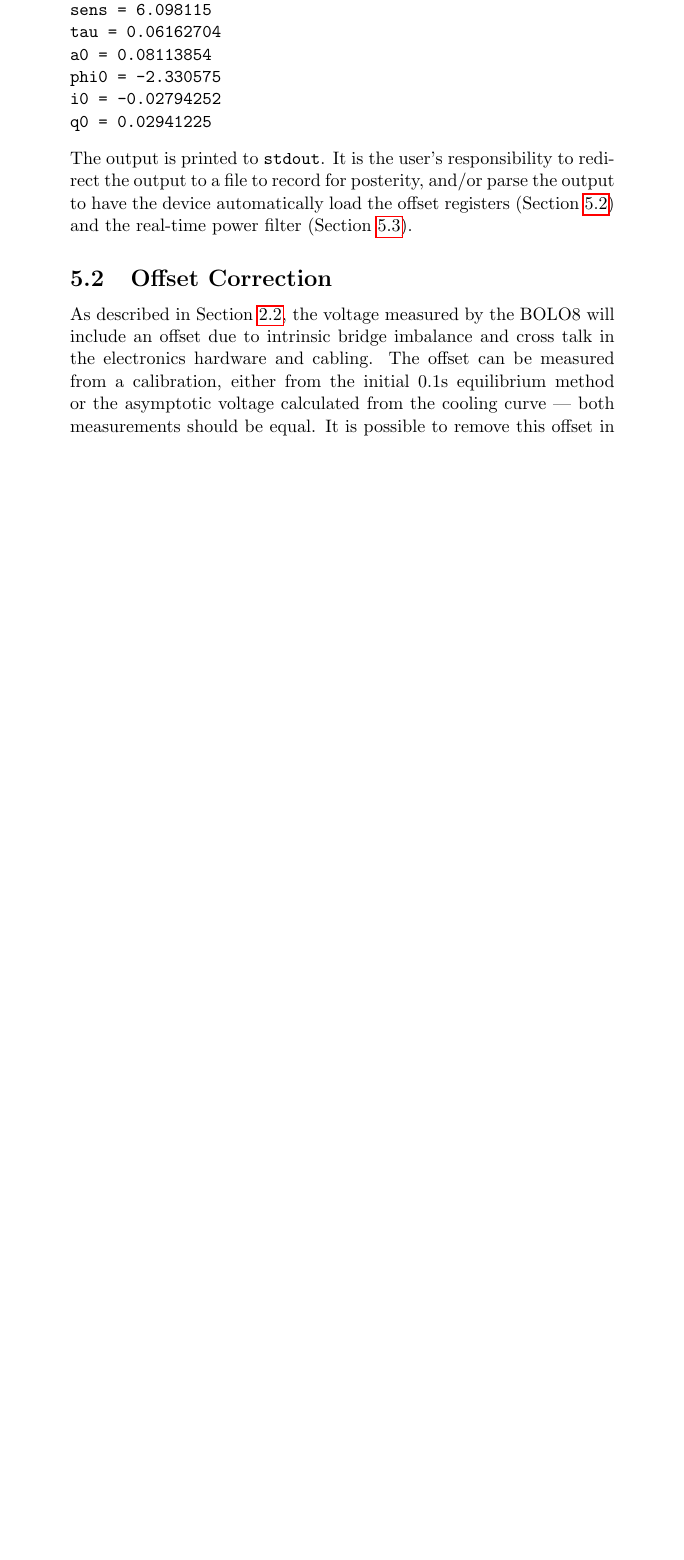
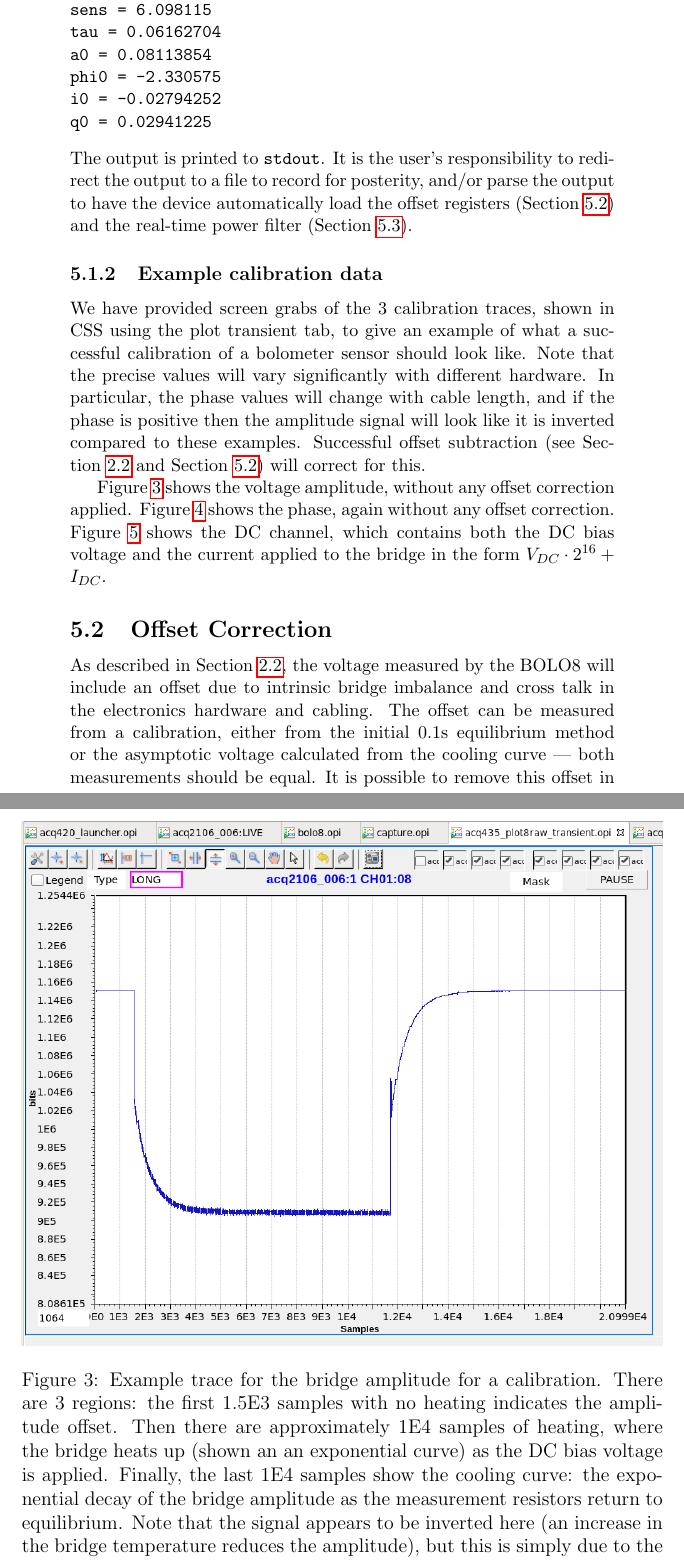
Before and after one commit to jacklovell/bolodsp-doc, a LaTeX document (software/swguide.tex): part of page 15 of 17 before the commit and two parts of pages 15 and 16 of 21 after it, the two joined at a grey line, cut so that both start at the same text, the shorter picture padded with empty space. Compiled offline with pdfLaTeX.

Commit message:
Add section with example plots showing a successful calibration

```diff
--- a/software/swguide.tex
+++ b/software/swguide.tex
@@ -4,6 +4,7 @@
 \usepackage{graphicx}
 \usepackage{color}
 \usepackage{amsmath}
+\usepackage{siunitx}
 
 \begin{document}
 
@@ -469,3 +470,25 @@ The output is printed to \texttt{stdout}. It is the user's responsibility to red
 output to have the device automatically load the offset registers (Section~\ref{sec:offset_correction}) and the real-time power filter
 (Section~\ref{sec:lpfdesign}).
 
+\subsubsection{Example calibration data}%
+\label{sec:example-calibr-data}
+
+We have provided screen grabs of the 3 calibration traces, shown in CSS using the plot transient tab, to give an example of what a successful calibration of a bolometer sensor should look like.
+Note that the precise values will vary significantly with different hardware.
+In particular, the phase values will change with cable length, and if the phase is positive then the amplitude signal will look like it is inverted compared to these examples.
+Successful offset subtraction (see Section~\ref{sec:offset} and Section~\ref{sec:offset_correction}) will correct for this.
+
+Figure~\ref{fig:example-acal} shows the voltage amplitude, without any offset correction applied.
+Figure~\ref{fig:example-phical} shows the phase, again without any offset correction.
+Figure~\ref{fig:example-dc} shows the DC channel, which contains both the DC bias voltage and the current applied to the bridge in the form $V_{DC} \cdot 2^{16} + I_{DC}$.
+
+\begin{figure}
+  \centering
+  \includegraphics[width=\textwidth]{acal_CSS.png}
+  \caption[Example trace for the bridge amplitude for a calibration]{Example trace for the bridge amplitude for a calibration.
+    There are 3 regions: the first 1.5E3 samples with no heating indicates the amplitude offset.
+    Then there are approximately 1E4 samples of heating, where the bridge heats up (shown an an exponential curve) as the DC bias voltage is applied.
+    Finally, the last 1E4 samples show the cooling curve: the exponential decay of the bridge amplitude as the measurement resistors return to equilibrium.
+    Note that the signal appears to be inverted here (an increase in the bridge temperature reduces the amplitude), but this is simply due to the phase being negative.
+    After performing offset correction this particular trace will be inverted, and the first 1.5E3 samples will be approximately 0.
+    Different cabling setups affect the phase, so this trace may or may not be inverted for other users (though whether or not a given channel is inverted should be the same across successive calibrations if the hardware arrangement remains the same).\label{fig:example-acal}}
@@ -471,0 +500 @@ output to have the device automatically load the offset registers (Section~\ref{
+  \caption[Example trace for the phase for a calibration]{Example trace for the phase for a calibration.
@@ -471,0 +509 @@ output to have the device automatically load the offset registers (Section~\ref{
+    This includes both the DC bias voltage and the current flowing through the resistors.
@@ -472,3 +514,5 @@ output to have the device automatically load the offset registers (Section~\ref{
+\end{figure}
+
 \subsection{Offset Correction}%
 \label{sec:offset_correction}
 As described in Section~\ref{sec:offset}, the voltage measured by the BOLO8 will include an offset due to intrinsic bridge imbalance and cross talk in the
```
Also changed, not shown: software/VDC_CSS.png (added), software/acal_CSS.png (added), software/phical_CSS.png (added), software/swguide.tex (17 more changed lines).
